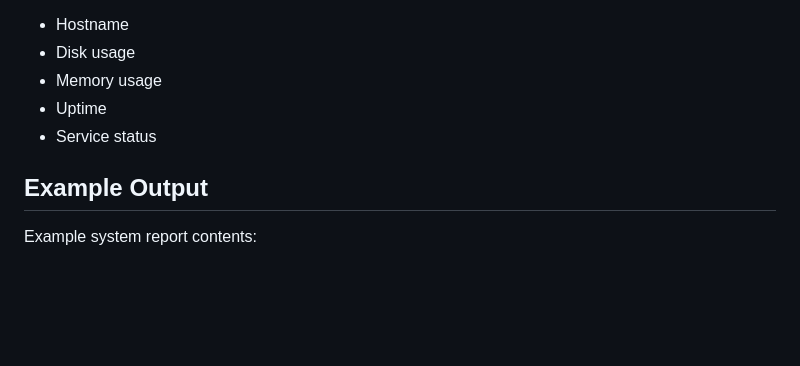
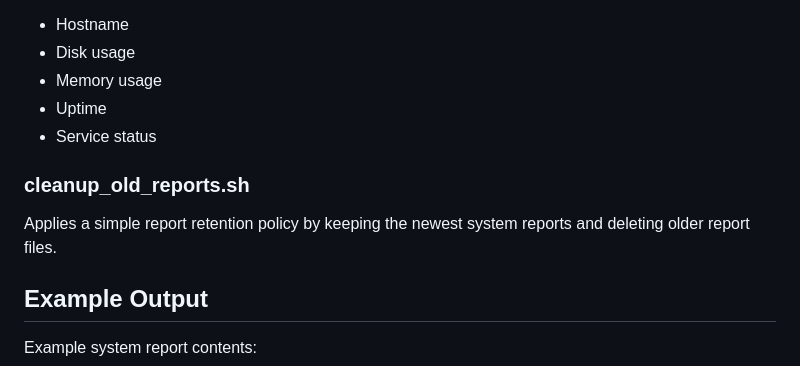
Before and after one commit to grgdougall-crypto/linux-ops-automation-lab, a Markdown page: README.md, the part around the change. Drawn GitHub-style; blank space fills up the shorter version.

Commit message:
Document report retention cleanup script

```diff
--- a/README.md
+++ b/README.md
@@ -92,6 +92,10 @@ Generates a consolidated system health report including:
 * Uptime
 * Service status
 
+### cleanup_old_reports.sh
+
+Applies a simple report retention policy by keeping the newest system reports and deleting older report files.
+
 ## Example Output
 
 Example system report contents:
```
